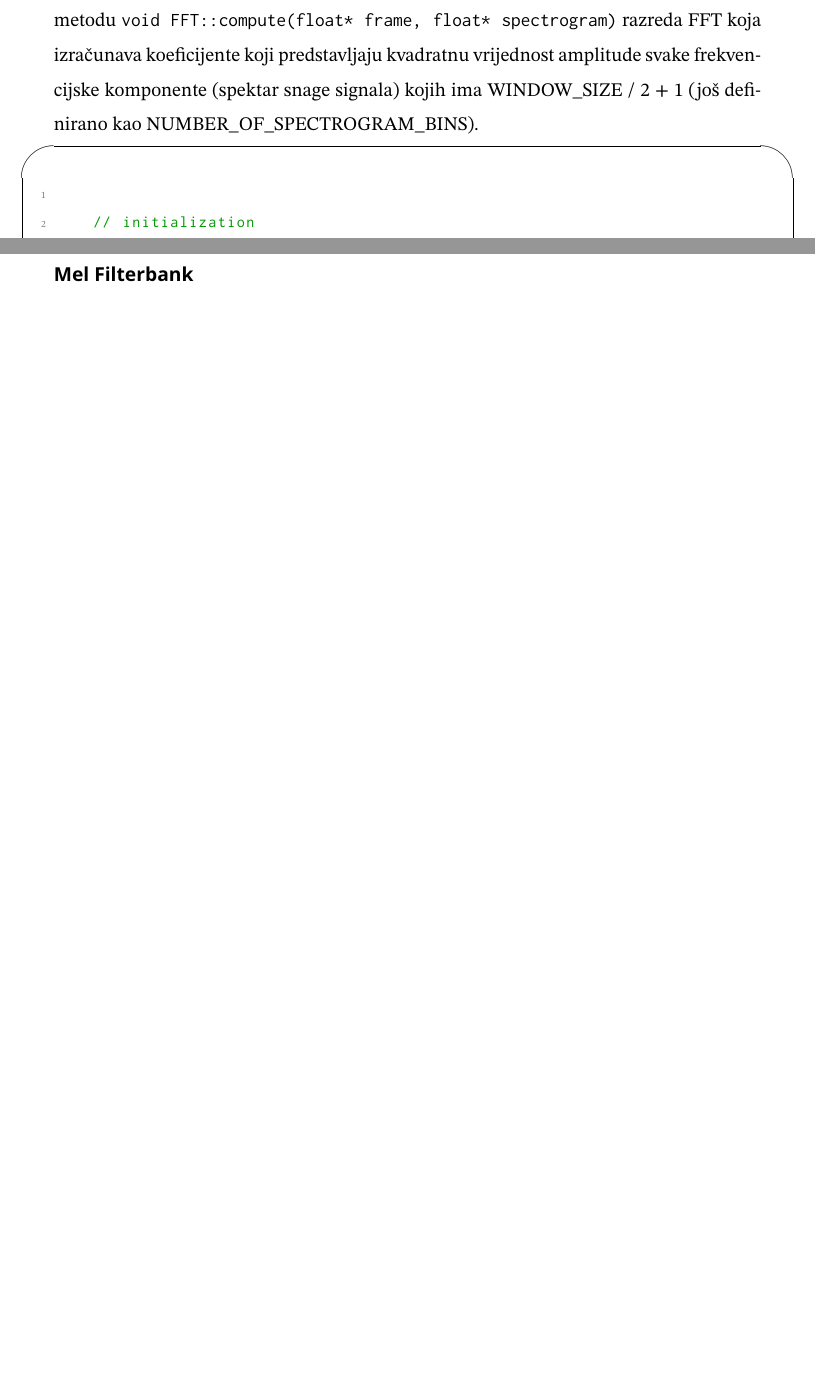
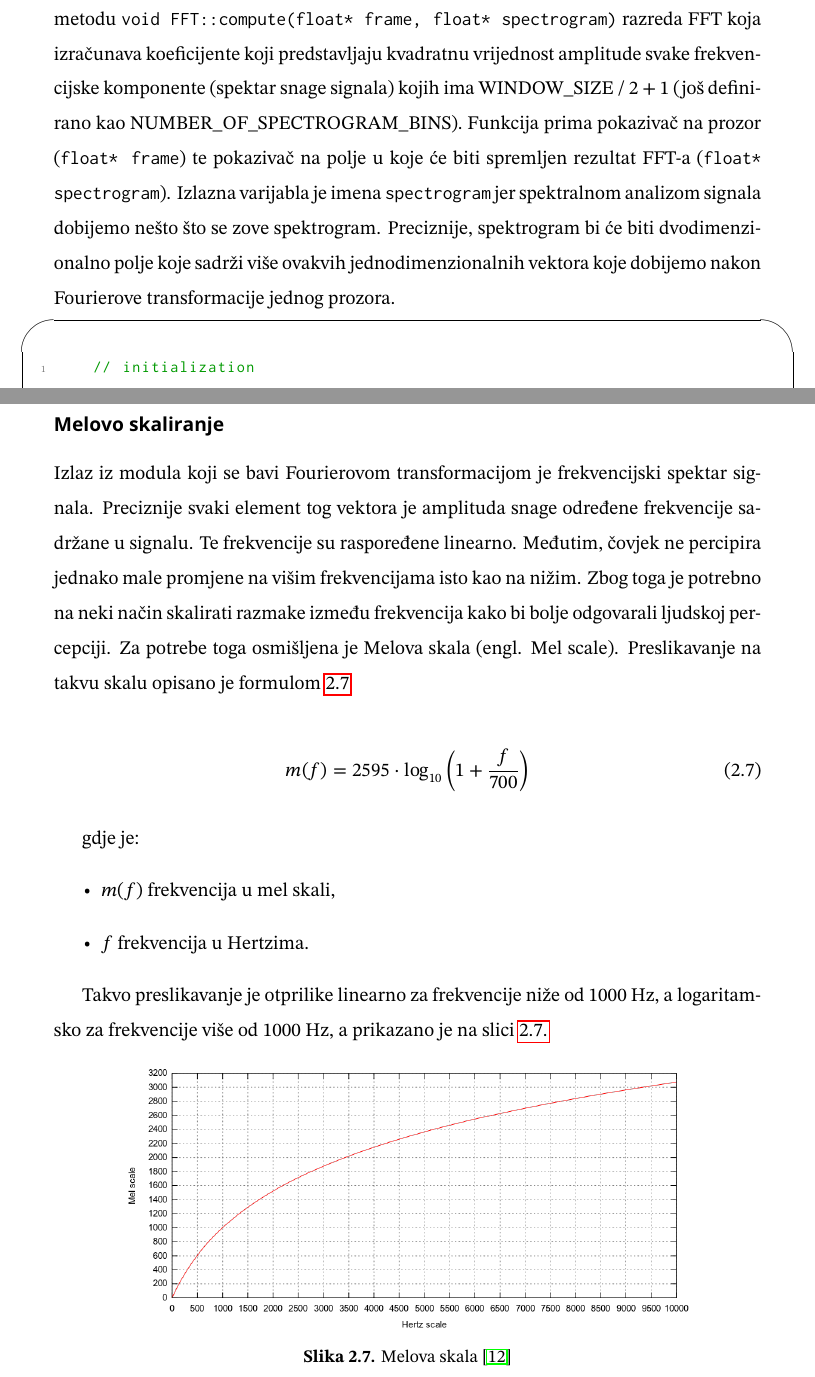
Before and after one commit to lbalic21/keyword_spotting, a LaTeX thesis (docs/master_thesis/diplomski_rad.tex, which reads docs/master_thesis/Chapters/struktura_sustava/generiranje_znacajki/gereriranje_znacajki.tex): two parts of pages 19 and 20 of 39 before the commit and two parts of pages 19 and 20 of 40 after it, joined at a grey line, cut so that both start at the same text, the shorter picture padded with empty space. Compiled offline with pdfLaTeX.

Commit message:
mel(in progress)

```diff
--- a/docs/master_thesis/Chapters/struktura_sustava/generiranje_znacajki/gereriranje_znacajki.tex
+++ b/docs/master_thesis/Chapters/struktura_sustava/generiranje_znacajki/gereriranje_znacajki.tex
@@ -264,17 +268,18 @@ upotrebu FFT-a te metodu \texttt{void FFT::compute(float* frame, float* spectrog
 razreda FFT koja izračunava koeficijente koji predstavljaju kvadratnu vrijednost
 amplitude svake frekvencijske komponente (spektar snage signala) kojih ima
 WINDOW\_SIZE / 2 + 1 (još definirano kao NUMBER\_OF\_SPECTROGRAM\_BINS).
+Funkcija prima pokazivač na prozor (\texttt{float* frame}) te pokazivač na polje
+u koje će biti spremljen rezultat FFT-a (\texttt{float* spectrogram}). Izlazna
+varijabla je imena \texttt{spectrogram} jer spektralnom analizom signala dobijemo
+nešto što se zove spektrogram. Preciznije, spektrogram bi će biti dvodimenzionalno
+polje koje sadrži više ovakvih jednodimenzionalnih vektora koje dobijemo nakon
+Fourierove transformacije jednog prozora.
 
-
-\begin{lstlisting}[language=C++, caption=FFT]
-
+\begin{lstlisting}[language=C++, caption=FFT, label=code:fft]
     // initialization
     dsps_fft2r_init_fc32(NULL, WINDOW_SIZE);
-
-    void FFT::compute(float* frame, float* spectrogram)
-    {
-        for(size_t i = 0; i < WINDOW_SIZE; i++)
-        {
+    void FFT::compute(float* frame, float* spectrogram) {
+        for(size_t i = 0; i < WINDOW_SIZE; i++) {
             data[2 * i] = frame[i];  // Real part
             data[2 * i + 1] = 0;     // Imaginary part
         }
@@ -283,19 +288,45 @@ WINDOW\_SIZE / 2 + 1 (još definirano kao NUMBER\_OF\_SPECTROGRAM\_BINS).
         // Bit reversal
         dsps_bit_rev_fc32_ansi(data, WINDOW_SIZE);
         // Magnitude (power) of each frequency bin
-        for(size_t i = 0; i < NUMBER_OF_SPECTROGRAM_BINS; i++)
-        {
+        for(size_t i = 0; i < NUMBER_OF_SPECTROGRAM_BINS; i++) {
             float real = data[2 * i];
             float imag = data[2 * i + 1];
             spectrogram[i] = sqrt(real * real + imag * imag);
         }
     }
 \end{lstlisting}
-\label{code:fft}
-
-\subsubsection{Mel Filterbank}
 
 
+\subsubsection{Melovo skaliranje}
+Izlaz iz modula koji se bavi Fourierovom transformacijom je frekvencijski spektar signala.
+Preciznije svaki element tog vektora je amplituda snage određene frekvencije sadržane u signalu.
+Te frekvencije su raspoređene linearno. Međutim, čovjek ne percipira jednako male promjene
+na višim frekvencijama isto kao na nižim. Zbog toga je potrebno na neki način skalirati
+razmake između frekvencija kako bi bolje odgovarali ljudskoj percepciji. Za potrebe toga
+osmišljena je Melova skala (engl. Mel scale). Preslikavanje na takvu skalu opisano je formulom
+\ref{eq:mel}.
+
+\begin{equation}
+    m(f) = 2595 \cdot \log_{10}\left(1 + \frac{f}{700}\right)
+    \label{eq:mel}
+\end{equation}
+
+gdje je:
+\begin{itemize}
+    \item \(m(f)\) frekvencija u mel skali,
+    \item \(f\) frekvencija u Hertzima.
+\end{itemize}
+
+Takvo preslikavanje je otprilike linearno za frekvencije niže od 1000 Hz, a logaritamsko
+za frekvencije više od 1000 Hz, a prikazano je na slici \ref{pic:mel}.
+
+
+\begin{figure}[htb]
+    \centering
+    \includegraphics[width=0.8\linewidth]{Chapters/struktura_sustava/generiranje_znacajki/mel.png}
+    \caption{Melova skala \cite{mel}}
+    \label{pic:mel}
+\end{figure}
 
 
 
```
Also changed, not shown: docs/master_thesis/literatura.bib (+6 -0 lines), docs/master_thesis/Chapters/struktura_sustava/generiranje_znacajki/mel.png (added), docs/master_thesis/diplomski_rad.pdf, docs/master_thesis/Chapters/struktura_sustava/generiranje_znacajki/gereriranje_znacajki.tex (20 more changed lines).
